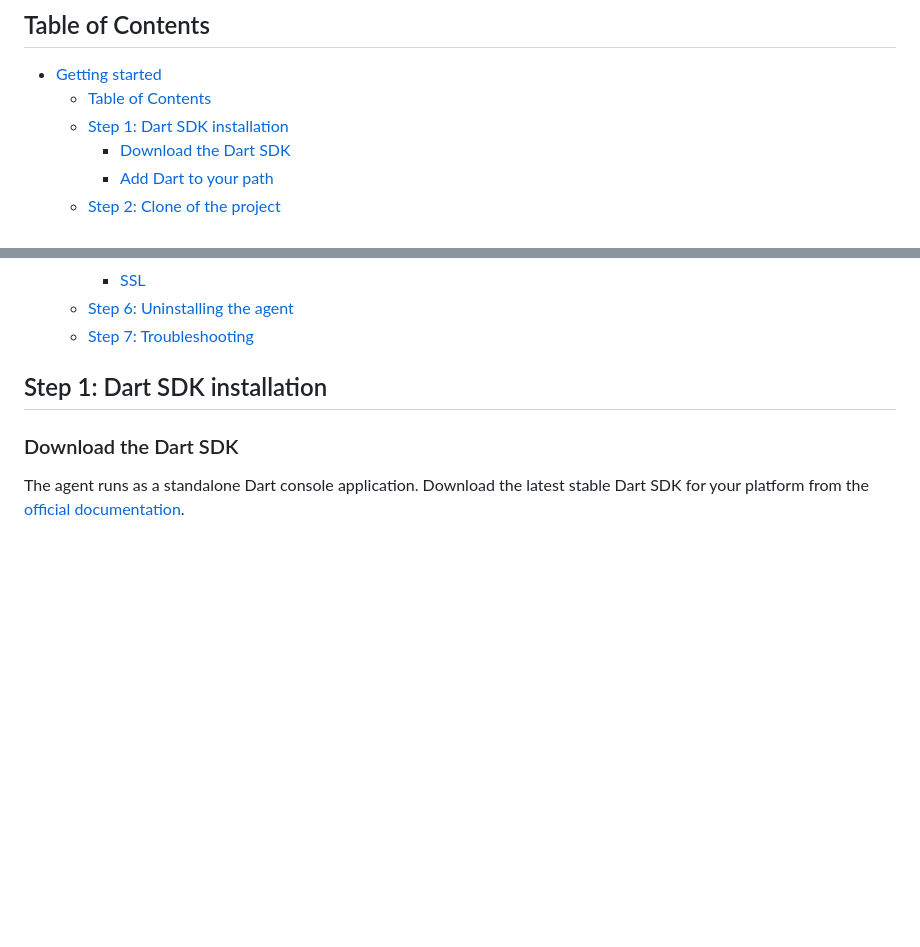
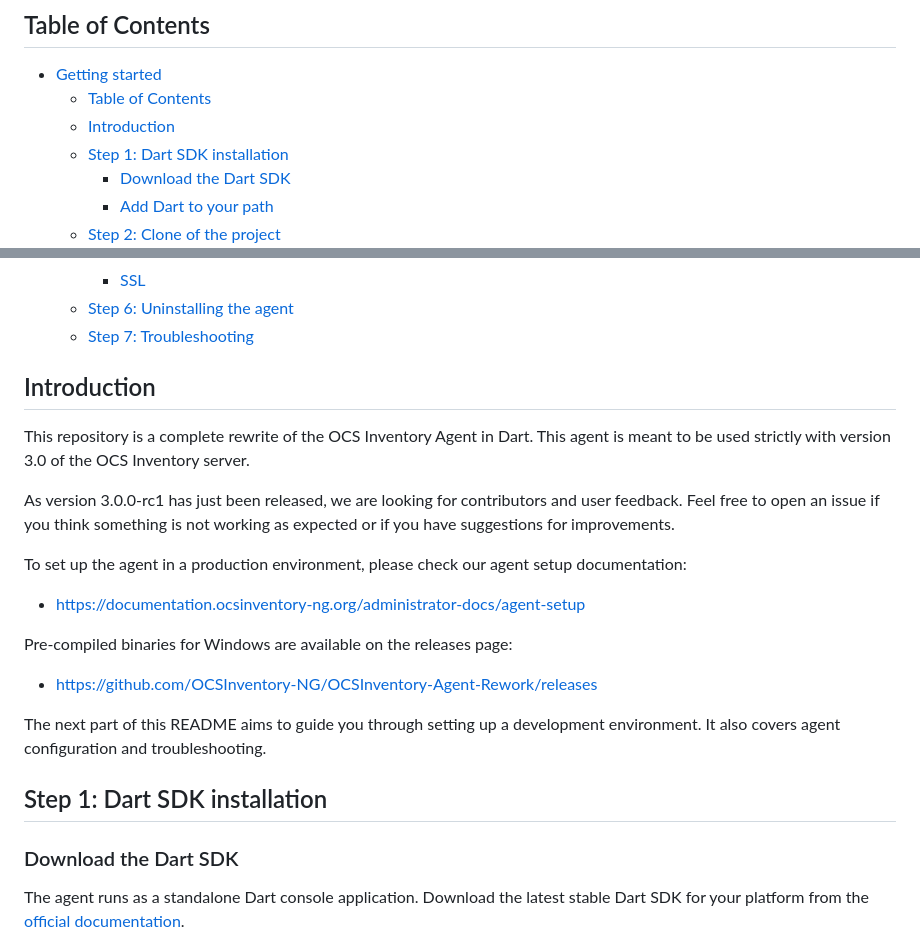
Before and after one commit to romoloman/OCSInventory-Agent-Rework, a Markdown page: README.md, 2 parts joined by grey strips. Drawn GitHub-style; blank space fills up the shorter version.

Commit message:
refactor(readme): add introduction on readme

```diff
--- a/README.md
+++ b/README.md
@@ -3,6 +3,7 @@
 ## Table of Contents
 - [Getting started](#getting-started)
   - [Table of Contents](#table-of-contents)
+  - [Introduction](#introduction)
   - [Step 1: Dart SDK installation](#step-1-dart-sdk-installation)
     - [Download the Dart SDK](#download-the-dart-sdk)
     - [Add Dart to your path](#add-dart-to-your-path)
@@ -31,6 +32,23 @@
     - [SSL](#ssl)
   - [Step 6: Uninstalling the agent](#step-6-uninstalling-the-agent)
   - [Step 7: Troubleshooting](#step-7-troubleshooting)
+
+## Introduction
+
+This repository is a complete rewrite of the OCS Inventory Agent in Dart.
+This agent is meant to be used strictly with version 3.0 of the OCS Inventory server.
+
+As version 3.0.0-rc1 has just been released, we are looking for contributors and user feedback.
+Feel free to open an issue if you think something is not working as expected or if you have suggestions for improvements.
+
+To set up the agent in a production environment, please check our agent setup documentation:
+- https://documentation.ocsinventory-ng.org/administrator-docs/agent-setup
+
+Pre-compiled binaries for Windows are available on the releases page:
+- https://github.com/OCSInventory-NG/OCSInventory-Agent-Rework/releases
+
+The next part of this README aims to guide you through setting up a development environment.
+It also covers agent configuration and troubleshooting.
 
 ## Step 1: Dart SDK installation
 
```
